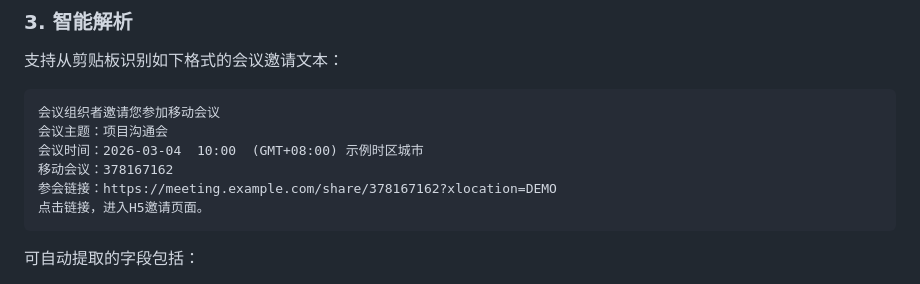
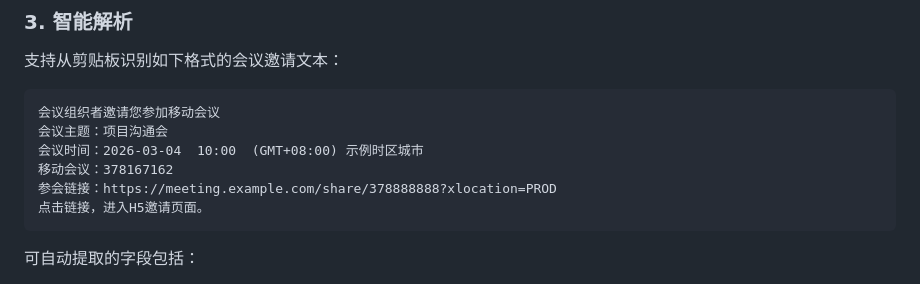
Before and after one commit to zhengxilong/mobile-meeting, a Markdown page: README.md, the part around the change. Drawn GitHub-style.

Commit message:
修复会议链接，从DEMO改为PROD

````diff
--- a/README.md
+++ b/README.md
@@ -55,7 +55,7 @@ open index.html
 会议主题：项目沟通会
 会议时间：2026-03-04  10:00  (GMT+08:00) 示例时区城市
 移动会议：378167162
-参会链接：https://meeting.example.com/share/378167162?xlocation=DEMO
+参会链接：https://meeting.example.com/share/378888888?xlocation=PROD
 点击链接，进入H5邀请页面。
 ```
 
````
